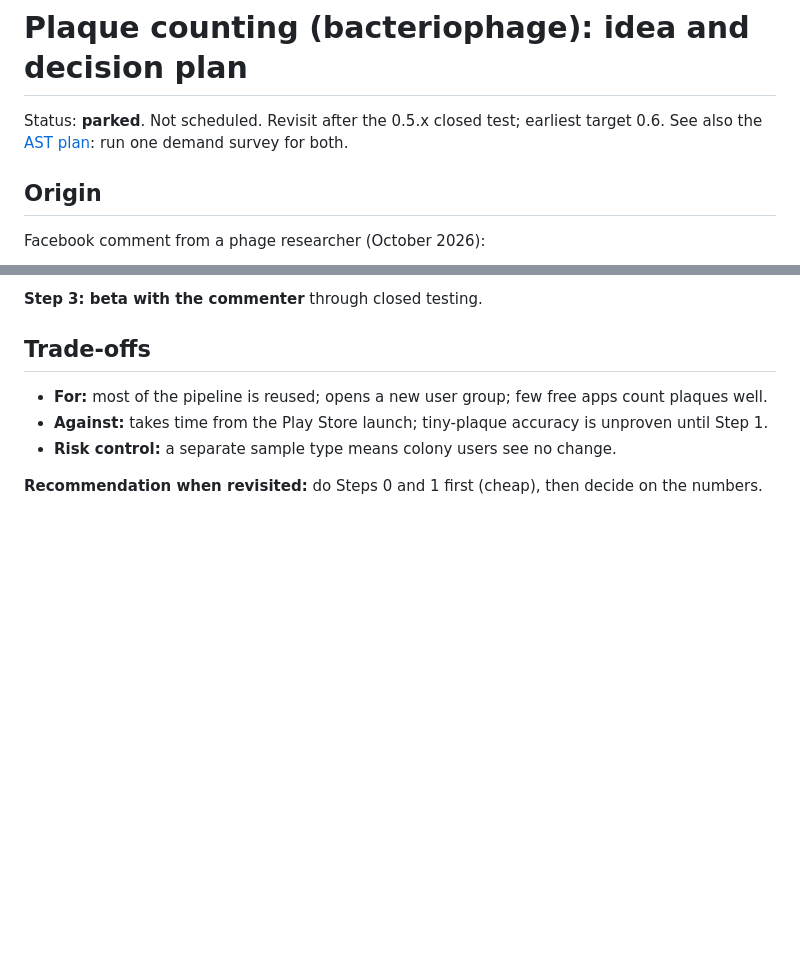
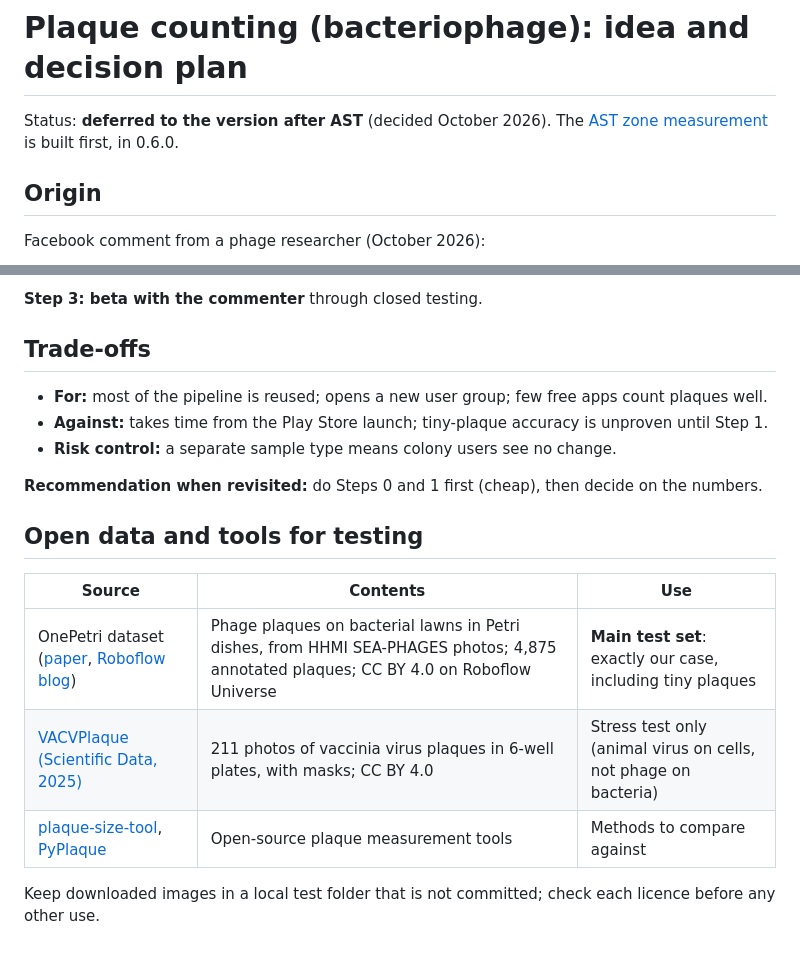
Before and after one commit to smposara/Colony-counter, a Markdown page: docs/PLAQUE_COUNTING.md, 2 parts joined by grey strips. Rendered like a GitHub page; blank space fills up the shorter version.

```diff
--- a/docs/PLAQUE_COUNTING.md
+++ b/docs/PLAQUE_COUNTING.md
@@ -1,7 +1,7 @@
 # Plaque counting (bacteriophage): idea and decision plan
 
-Status: **parked**. Not scheduled. Revisit after the 0.5.x closed test; earliest target 0.6.
-See also the [AST plan](AST.md): run one demand survey for both.
+Status: **deferred to the version after AST** (decided October 2026). The [AST zone
+measurement](AST.md) is built first, in 0.6.0.
 
 ## Origin
 
@@ -96,3 +96,14 @@ tests on reference images, as already exist for colonies.
 - **Risk control:** a separate sample type means colony users see no change.
 
 **Recommendation when revisited:** do Steps 0 and 1 first (cheap), then decide on the numbers.
+
+## Open data and tools for testing
+
+| Source | Contents | Use |
+|---|---|---|
+| OnePetri dataset ([paper](https://www.biorxiv.org/content/10.1101/2021.09.27.460959.full.pdf), [Roboflow blog](https://blog.roboflow.com/using-computer-vision-microbiology/)) | Phage plaques on bacterial lawns in Petri dishes, from HHMI SEA-PHAGES photos; 4,875 annotated plaques; CC BY 4.0 on Roboflow Universe | **Main test set**: exactly our case, including tiny plaques |
+| [VACVPlaque (Scientific Data, 2025)](https://www.ncbi.nlm.nih.gov/pmc/articles/PMC12043936/) | 211 photos of vaccinia virus plaques in 6-well plates, with masks; CC BY 4.0 | Stress test only (animal virus on cells, not phage on bacteria) |
+| [plaque-size-tool](https://pypi.org/project/plaque-size-tool/), [PyPlaque](https://www.biorxiv.org/content/10.1101/2024.08.07.603274v1.full.pdf) | Open-source plaque measurement tools | Methods to compare against |
+
+Keep downloaded images in a local test folder that is not committed; check each licence before
+any other use.
```
Also changed, not shown: docs/AST.md (+29 -5 lines), docs/AST_IMPLEMENTATION.md (+3 -2 lines).
